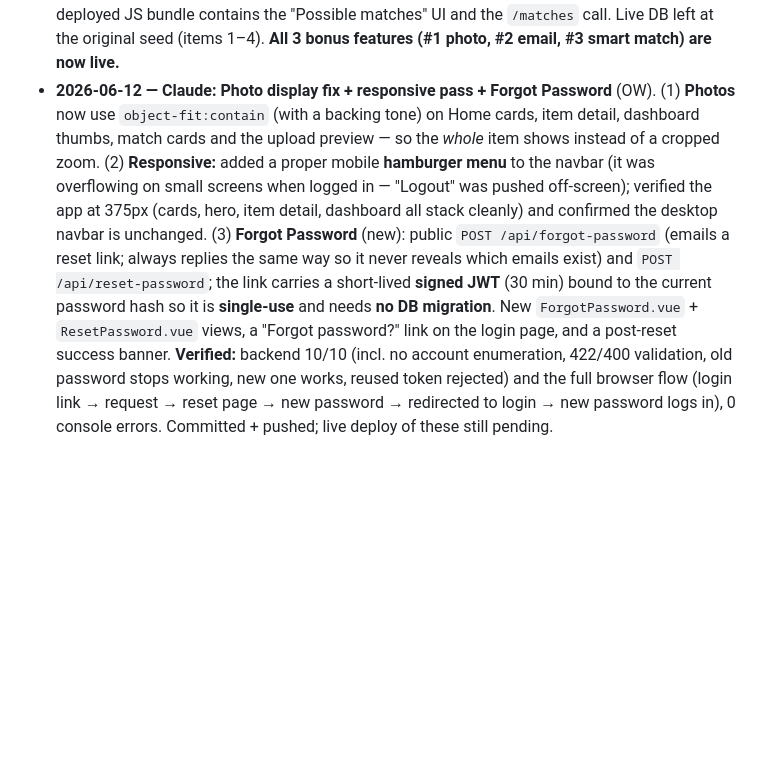
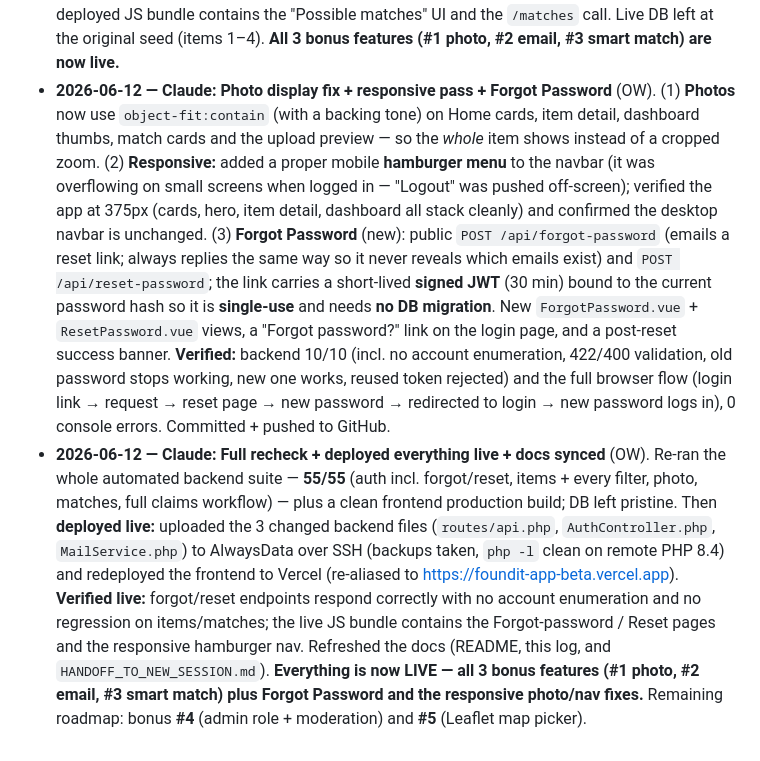
Before and after one commit to Owwwwyh/FoundIt, a Markdown page: PROJECT_TODO.md, the part around the change. Rendered like a GitHub page; blank space fills up the shorter version.

Commit message:
docs: mark all features live (deploy + 55/55 recheck); update handoff to start at #4
Co-Authored-By: Claude Opus 4.8 <noreply@anthropic.com>

```diff
--- a/PROJECT_TODO.md
+++ b/PROJECT_TODO.md
@@ -124,4 +124,5 @@ After that, each member commits their own work so contributions show up per pers
 - **2026-06-12 — Claude:** **Bonus Feature #3 — Smart match suggestions.** When you open a *lost* item, the app now suggests *open* *found* items that look like the same thing (and vice versa). **Backend:** new public `GET /api/items/{id}/matches` (no DB migration — pure read) that pulls the opposite-type open items and ranks them by a simple relevance score: same category (+3), each shared title/description keyword (+2, stop-words & short tokens filtered), overlapping location (+1), reported within a week (+1); only suggestions scoring ≥ 2 are returned (so a coincidental same-week date alone isn't a "match"), top 5, each with human-readable "why matched" reasons. **Frontend:** a styled "Possible matches" card grid on `ItemDetail.vue` (thumbnail/placeholder, type badge, category·location, reason pills) that links straight to each candidate. **Critique fix:** added a `watch(route.params.id)` re-fetch — match cards are the first in-app links from one item page to another, and Vue reuses the component, so `onMounted` alone would not have refreshed the page. **Verified locally** end-to-end: scoring correct in both directions, weak date-only noise filtered, missing item → 404, the UI renders with no console errors, and clicking a match card now correctly loads the new item.
 - **2026-06-12 — Claude:** **Full-system recheck + GitHub update** (OW). Did a whole-codebase review (auth, items, claims, photo, email, matches, middleware, frontend views/router/store) — no bugs found. Ran a **46-point automated API suite** against the local backend covering every endpoint + status code (auth 201/409/422/200/401; items read + all filters + 404; items write 401/422/201/403/200/422/404; photo 200/served-as-image/422/403/401; matches 200/opposite-type/404; claims 401/422×2/201/409/404/200/403×2/422/200/resolved/204) — **46/46 passed**, all test data cleaned up so the DB ended pristine. Frontend smoke test in the browser: home renders, **login works end-to-end** (form → API → JWT stored → navbar updates → redirect), dashboard loads, Feature #3 matches render and match-card navigation works — **0 console errors**. Refreshed the **README** (added a Features section with the 3 bonus features, an API-endpoints table, fixed a stale "Railway" reference → AlwaysData, updated the demo checklist). Committed Feature #3 + docs and pushed to GitHub.
 - **2026-06-12 — Claude:** **Deployed Feature #3 live** (OW). Uploaded the 2 changed backend files (`ItemController.php`, `routes/api.php`) to AlwaysData over SSH (remote backup taken first; `php -l` clean on remote PHP 8.4; no DB migration, no new dependencies) and redeployed the frontend to Vercel (`--prod`, `VITE_API_BASE` → live API), re-aliased to https://foundit-app-beta.vercel.app. **Verified live:** `GET /api/items/{id}/matches` returns ranked matches (a throwaway lost calculator matched the seeded found Casio at score 10, then deleted); the deployed JS bundle contains the "Possible matches" UI and the `/matches` call. Live DB left at the original seed (items 1–4). **All 3 bonus features (#1 photo, #2 email, #3 smart match) are now live.**
-- **2026-06-12 — Claude:** **Photo display fix + responsive pass + Forgot Password** (OW). (1) **Photos** now use `object-fit:contain` (with a backing tone) on Home cards, item detail, dashboard thumbs, match cards and the upload preview — so the *whole* item shows instead of a cropped zoom. (2) **Responsive:** added a proper mobile **hamburger menu** to the navbar (it was overflowing on small screens when logged in — "Logout" was pushed off-screen); verified the app at 375px (cards, hero, item detail, dashboard all stack cleanly) and confirmed the desktop navbar is unchanged. (3) **Forgot Password** (new): public `POST /api/forgot-password` (emails a reset link; always replies the same way so it never reveals which emails exist) and `POST /api/reset-password`; the link carries a short-lived **signed JWT** (30 min) bound to the current password hash so it is **single-use** and needs **no DB migration**. New `ForgotPassword.vue` + `ResetPassword.vue` views, a "Forgot password?" link on the login page, and a post-reset success banner. **Verified:** backend 10/10 (incl. no account enumeration, 422/400 validation, old password stops working, new one works, reused token rejected) and the full browser flow (login link → request → reset page → new password → redirected to login → new password logs in), 0 console errors. Committed + pushed; live deploy of these still pending.
+- **2026-06-12 — Claude:** **Photo display fix + responsive pass + Forgot Password** (OW). (1) **Photos** now use `object-fit:contain` (with a backing tone) on Home cards, item detail, dashboard thumbs, match cards and the upload preview — so the *whole* item shows instead of a cropped zoom. (2) **Responsive:** added a proper mobile **hamburger menu** to the navbar (it was overflowing on small screens when logged in — "Logout" was pushed off-screen); verified the app at 375px (cards, hero, item detail, dashboard all stack cleanly) and confirmed the desktop navbar is unchanged. (3) **Forgot Password** (new): public `POST /api/forgot-password` (emails a reset link; always replies the same way so it never reveals which emails exist) and `POST /api/reset-password`; the link carries a short-lived **signed JWT** (30 min) bound to the current password hash so it is **single-use** and needs **no DB migration**. New `ForgotPassword.vue` + `ResetPassword.vue` views, a "Forgot password?" link on the login page, and a post-reset success banner. **Verified:** backend 10/10 (incl. no account enumeration, 422/400 validation, old password stops working, new one works, reused token rejected) and the full browser flow (login link → request → reset page → new password → redirected to login → new password logs in), 0 console errors. Committed + pushed to GitHub.
+- **2026-06-12 — Claude:** **Full recheck + deployed everything live + docs synced** (OW). Re-ran the whole automated backend suite — **55/55** (auth incl. forgot/reset, items + every filter, photo, matches, full claims workflow) — plus a clean frontend production build; DB left pristine. Then **deployed live:** uploaded the 3 changed backend files (`routes/api.php`, `AuthController.php`, `MailService.php`) to AlwaysData over SSH (backups taken, `php -l` clean on remote PHP 8.4) and redeployed the frontend to Vercel (re-aliased to https://foundit-app-beta.vercel.app). **Verified live:** forgot/reset endpoints respond correctly with no account enumeration and no regression on items/matches; the live JS bundle contains the Forgot-password / Reset pages and the responsive hamburger nav. Refreshed the docs (README, this log, and `HANDOFF_TO_NEW_SESSION.md`). **Everything is now LIVE — all 3 bonus features (#1 photo, #2 email, #3 smart match) plus Forgot Password and the responsive photo/nav fixes.** Remaining roadmap: bonus **#4** (admin role + moderation) and **#5** (Leaflet map picker).
```
Also changed, not shown: HANDOFF_TO_NEW_SESSION.md (+8 -6 lines).
